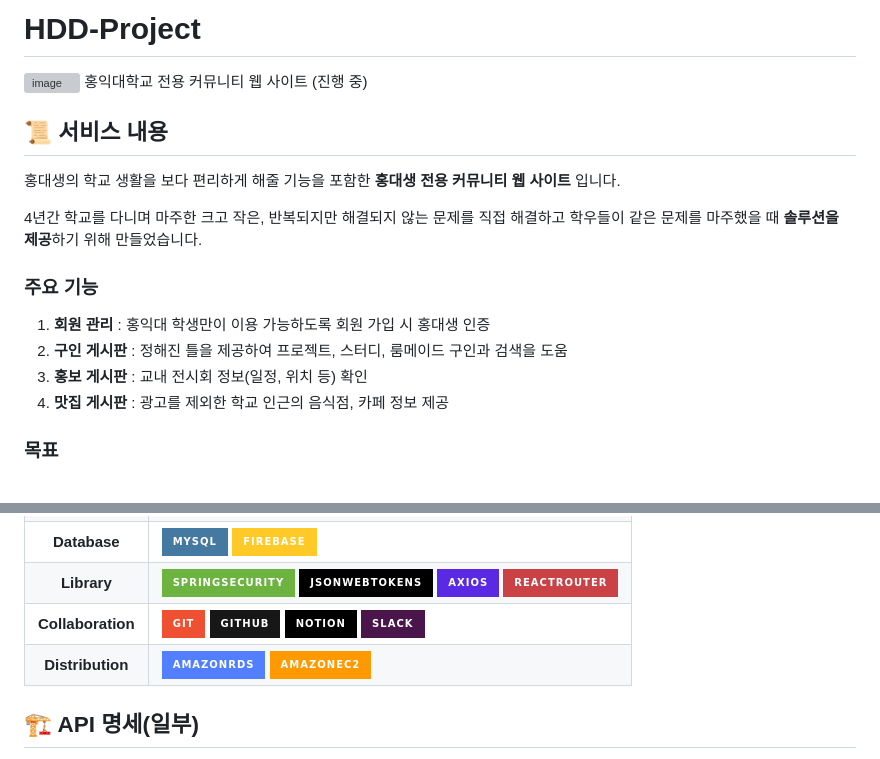
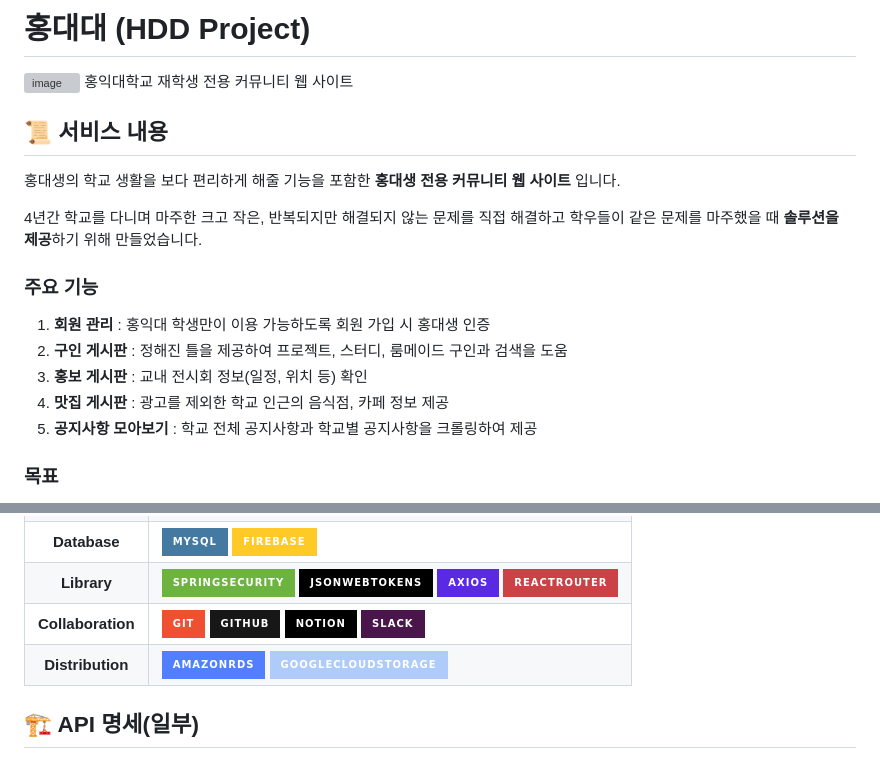
Before and after one commit to mint130/HDD-Project, a Markdown page: README.md, 2 parts joined by grey strips. Drawn GitHub-style; badges without logos; grey boxes are pictures that could not be loaded.

```diff
--- a/README.md
+++ b/README.md
@@ -1,6 +1,6 @@
-# HDD-Project
+# 홍대대 (HDD Project)
 ![image](https://github.com/ooing-0720/HDD-Project/assets/87466004/0ef2cbfc-441c-472b-8672-f3221ae9cbf0)
-홍익대학교 전용 커뮤니티 웹 사이트 (진행 중)
+홍익대학교 재학생 전용 커뮤니티 웹 사이트
 
 ## 📜 서비스 내용
 홍대생의 학교 생활을 보다 편리하게 해줄 기능을 포함한 **홍대생 전용 커뮤니티 웹 사이트** 입니다.
@@ -12,6 +12,7 @@
 2. **구인 게시판** : 정해진 틀을 제공하여 프로젝트, 스터디, 룸메이드 구인과 검색을 도움
 3. **홍보 게시판** : 교내 전시회 정보(일정, 위치 등) 확인
 4. **맛집 게시판** : 광고를 제외한 학교 인근의 음식점, 카페 정보 제공
+5. **공지사항 모아보기** : 학교 전체 공지사항과 학교별 공지사항을 크롤링하여 제공
 
 ### 목표
 - 대학 커뮤니티 앱에서 제공하지 않는 기능을 제공해 학생들이 보다 편리하게 학교생활을 할 수 있도록 돕습니다.
@@ -25,7 +26,7 @@
 |    **Database**   | <img src="https://img.shields.io/badge/mysql-4479A1?style=for-the-badge&logo=mysql&logoColor=white"> <img src="https://img.shields.io/badge/firebase-FFCA28?style=for-the-badge&logo=firebase&logoColor=white">  |
 |    **Library**    | <img src="https://img.shields.io/badge/springsecurity-6DB33F?style=for-the-badge&logo=springsecurity&logoColor=white"> <img src="https://img.shields.io/badge/jsonwebtokens-000000?style=for-the-badge&logo=jsonwebtokens&logoColor=white"> <img src="https://img.shields.io/badge/axios-5A29E4?style=for-the-badge&logo=axios&logoColor=white"> <img src="https://img.shields.io/badge/reactrouter-CA4245?style=for-the-badge&logo=reactrouter&logoColor=white">  |
 | **Collaboration** | <img src="https://img.shields.io/badge/git-F05032?style=for-the-badge&logo=git&logoColor=white"> <img src="https://img.shields.io/badge/github-181717?style=for-the-badge&logo=github&logoColor=white"> <img src="https://img.shields.io/badge/notion-000000?style=for-the-badge&logo=notion&logoColor=white"> <img src="https://img.shields.io/badge/slack-4A154B?style=for-the-badge&logo=slack&logoColor=white"> |
-|  **Distribution** |  <img src="https://img.shields.io/badge/amazonrds-527FFF?style=for-the-badge&logo=amazonrds&logoColor=white"> <img src="https://img.shields.io/badge/amazonec2-FF9900?style=for-the-badge&logo=amazonec2&logoColor=white">  |
+|  **Distribution** |  <img src="https://img.shields.io/badge/amazonrds-527FFF?style=for-the-badge&logo=amazonrds&logoColor=white"> <img src="https://img.shields.io/badge/googlecloudstorage-AECBFA?style=for-the-badge&logo=googlecloudstorage&logoColor=white">  |
 
 ## 🏗️ API 명세(일부)
 ![image](https://github.com/ooing-0720/HDD-Project/assets/87466004/e4012717-fe50-4337-8fbb-4e5fdb2a5401)
```
